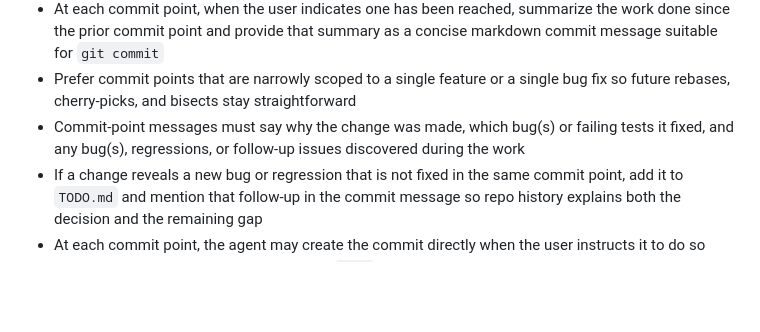
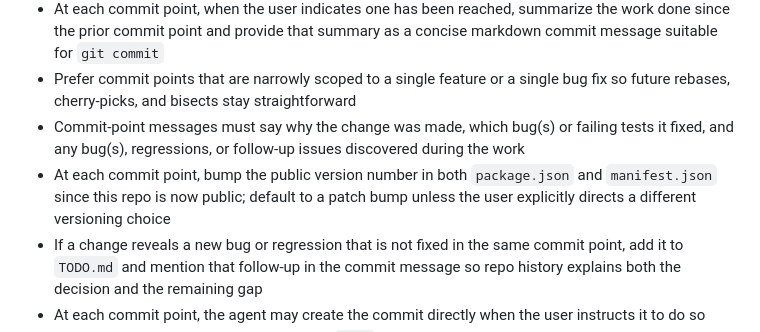
Before and after one commit to paxunix/factotum, a Markdown page: AGENTS.md, the part around the change. Drawn GitHub-style; blank space fills up the shorter version.

Commit message:
docs(agents): require version bumps at extension commit points
Record the new public-repo release rule in AGENTS.md so future commit points bump both package.json and manifest.json together by default. This is intentionally docs-only and does not change the extension itself, so no version bump is applied in this checkpoint.

```diff
--- a/AGENTS.md
+++ b/AGENTS.md
@@ -103,6 +103,7 @@ For any non-trivial change, agent must:
 - At each commit point, when the user indicates one has been reached, summarize the work done since the prior commit point and provide that summary as a concise markdown commit message suitable for `git commit`
 - Prefer commit points that are narrowly scoped to a single feature or a single bug fix so future rebases, cherry-picks, and bisects stay straightforward
 - Commit-point messages must say why the change was made, which bug(s) or failing tests it fixed, and any bug(s), regressions, or follow-up issues discovered during the work
+- At each commit point, bump the public version number in both `package.json` and `manifest.json` since this repo is now public; default to a patch bump unless the user explicitly directs a different versioning choice
 - If a change reveals a new bug or regression that is not fixed in the same commit point, add it to `TODO.md` and mention that follow-up in the commit message so repo history explains both the decision and the remaining gap
 - At each commit point, the agent may create the commit directly when the user instructs it to do so
 - At each commit point, update the relevant `*.md` docs so they reflect the post-change repo state, including removing items that are now complete, obsolete, or no longer needed because the latest work superseded them
```
